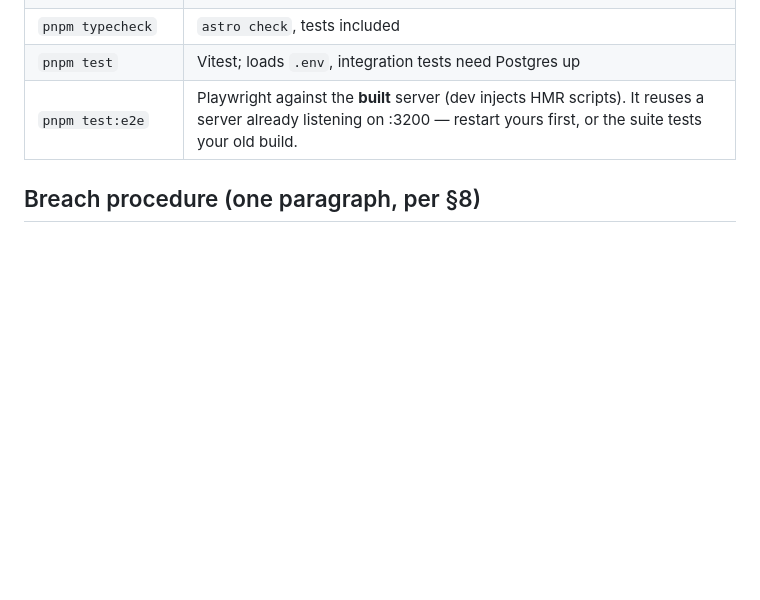
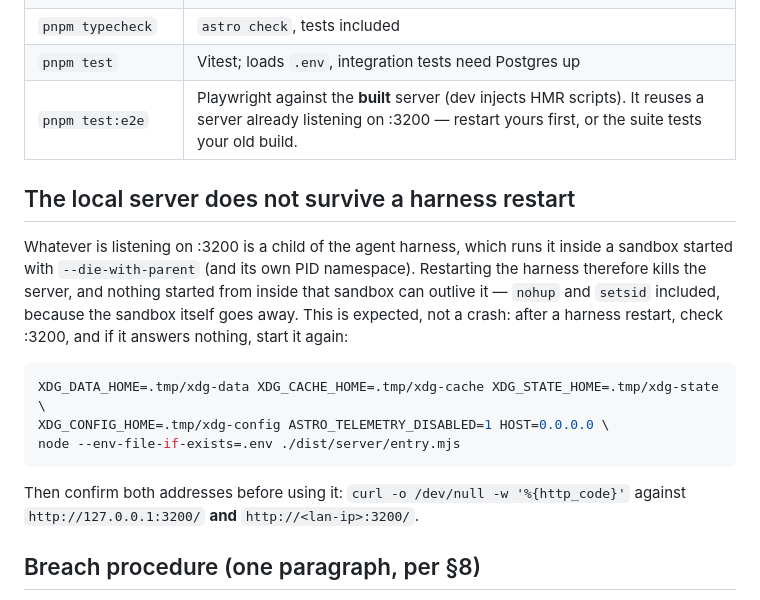
Before and after one commit to krisztianhadi/noka, a Markdown page: docs/SETUP.md, the part around the change. Rendered like a GitHub page; blank space fills up the shorter version.

Commit message:
docs(setup): say why the local server dies with the harness
He restarted the harness and every child went with it, including the server on :3200 — which is
expected, because the sandbox runs with --die-with-parent in its own PID namespace, so nothing
started inside it can outlive the harness (nohup and setsid included).

Written down so the next occurrence is a one-line check rather than a diagnosis: look at :3200, and
if it answers nothing, restart the built server and curl both the loopback and the LAN address.

````diff
--- a/docs/SETUP.md
+++ b/docs/SETUP.md
@@ -66,6 +66,23 @@ Four consequences, all handled by committed config:
 | `pnpm test` | Vitest; loads `.env`, integration tests need Postgres up |
 | `pnpm test:e2e` | Playwright against the **built** server (dev injects HMR scripts). It reuses a server already listening on :3200 — restart yours first, or the suite tests your old build. |
 
+## The local server does not survive a harness restart
+
+Whatever is listening on :3200 is a child of the agent harness, which runs it inside a sandbox
+started with `--die-with-parent` (and its own PID namespace). Restarting the harness therefore kills
+the server, and nothing started from inside that sandbox can outlive it — `nohup` and `setsid`
+included, because the sandbox itself goes away. This is expected, not a crash: after a harness
+restart, check :3200, and if it answers nothing, start it again:
+
+```sh
+XDG_DATA_HOME=.tmp/xdg-data XDG_CACHE_HOME=.tmp/xdg-cache XDG_STATE_HOME=.tmp/xdg-state \
+XDG_CONFIG_HOME=.tmp/xdg-config ASTRO_TELEMETRY_DISABLED=1 HOST=0.0.0.0 \
+node --env-file-if-exists=.env ./dist/server/entry.mjs
+```
+
+Then confirm both addresses before using it: `curl -o /dev/null -w '%{http_code}'` against
+`http://127.0.0.1:3200/` **and** `http://<lan-ip>:3200/`.
+
 ## Breach procedure (one paragraph, per §8)
 
 If a data exposure is suspected: rotate `CONTACT_ENCRYPTION_KEY` by adding a new
````
